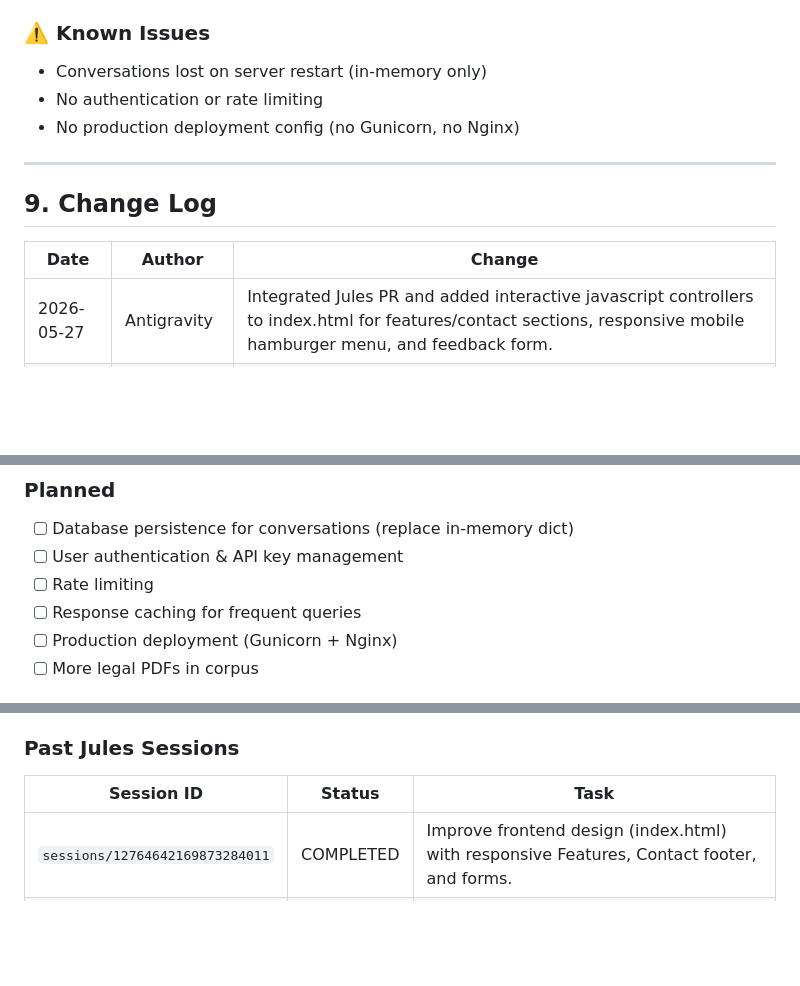
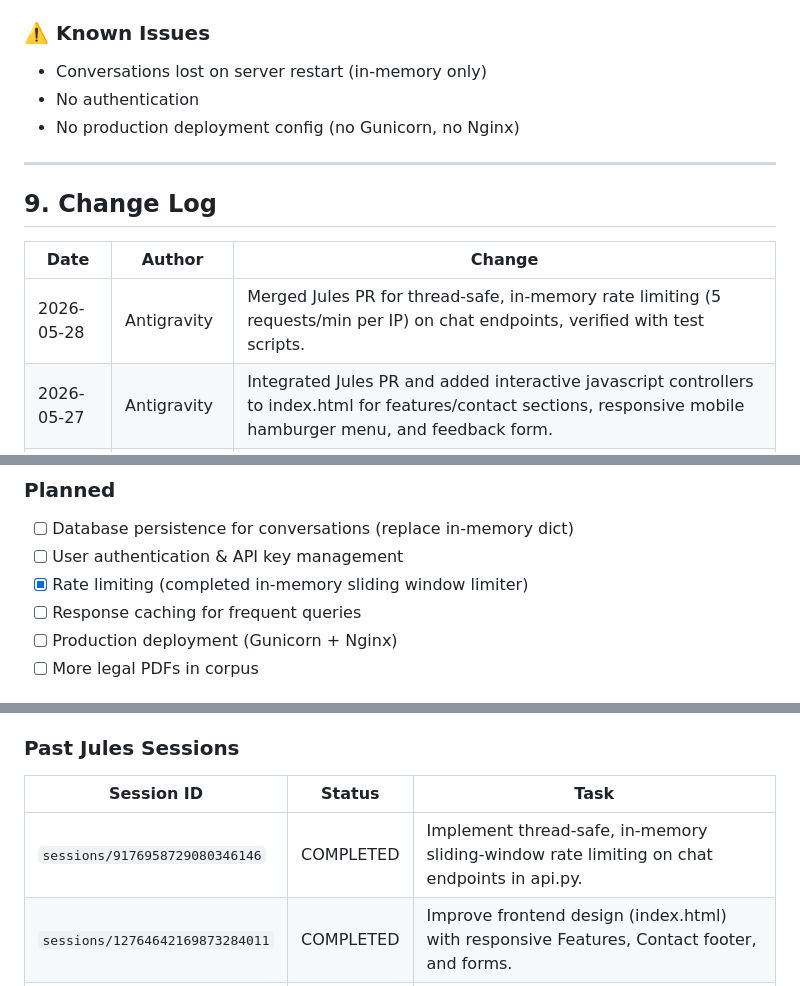
Before and after one commit to ItsMohitojha/AI_Law_Assist, a Markdown page: PROJECT_KNOWLEDGE.md, 3 parts joined by grey strips. Drawn GitHub-style; blank space fills up the shorter version.

Commit message:
docs: Update PROJECT_KNOWLEDGE.md roadmap, changelog, and known issues for rate limiting

```diff
--- a/PROJECT_KNOWLEDGE.md
+++ b/PROJECT_KNOWLEDGE.md
@@ -266,7 +266,7 @@ huggingface-hub>=0.16.0
 
 ### ⚠️ Known Issues
 - Conversations lost on server restart (in-memory only)
-- No authentication or rate limiting
+- No authentication
 - No production deployment config (no Gunicorn, no Nginx)
 
 ---
@@ -275,6 +275,7 @@ huggingface-hub>=0.16.0
 
 | Date | Author | Change |
 |------|--------|--------|
+| 2026-05-28 | Antigravity | Merged Jules PR for thread-safe, in-memory rate limiting (5 requests/min per IP) on chat endpoints, verified with test scripts. |
 | 2026-05-27 | Antigravity | Integrated Jules PR and added interactive javascript controllers to index.html for features/contact sections, responsive mobile hamburger menu, and feedback form. |
 | 2026-05-26 | Antigravity | Implemented Phase 4 Hybrid Retrieval (FAISS + BM25) and Cross-Encoder Reranking, fixed context truncation and cleaned Gemini API integrations. Removed streamlit and old app.py files. |
 | 2026-05-26 | Antigravity | Created PROJECT_KNOWLEDGE.md — initial full project documentation |
@@ -287,7 +288,7 @@ huggingface-hub>=0.16.0
 ### Planned
 - [ ] Database persistence for conversations (replace in-memory dict)
 - [ ] User authentication & API key management
-- [ ] Rate limiting
+- [x] Rate limiting (completed in-memory sliding window limiter)
 - [ ] Response caching for frequent queries
 - [ ] Production deployment (Gunicorn + Nginx)
 - [ ] More legal PDFs in corpus
@@ -312,6 +313,7 @@ Jules is configured as an MCP server with 4 tools:
 ### Past Jules Sessions
 | Session ID | Status | Task |
 |-----------|--------|------|
+| `sessions/9176958729080346146` | COMPLETED | Implement thread-safe, in-memory sliding-window rate limiting on chat endpoints in api.py. |
 | `sessions/12764642169873284011` | COMPLETED | Improve frontend design (index.html) with responsive Features, Contact footer, and forms. |
 | `sessions/6635753373501014959` | COMPLETED | Bitcoin trading simulator (test/demo, unrelated to this project) |
 
```
